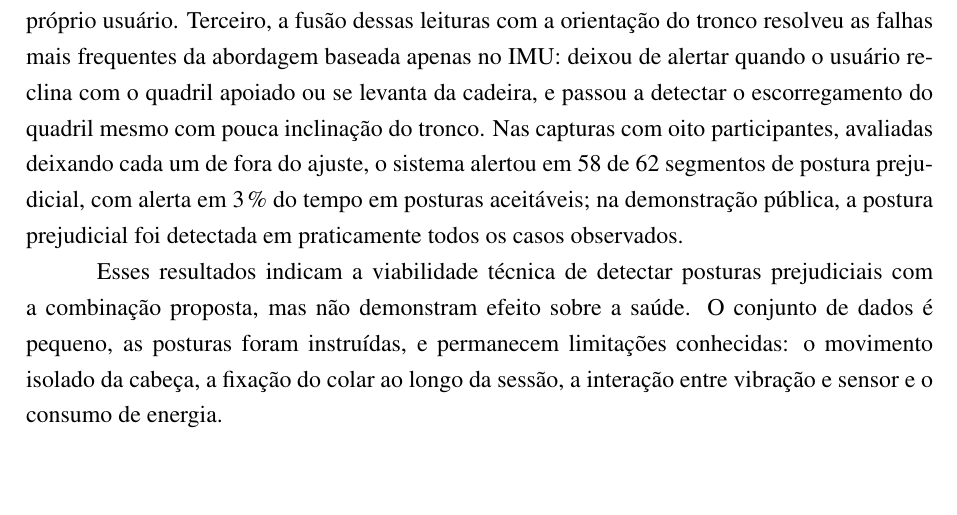
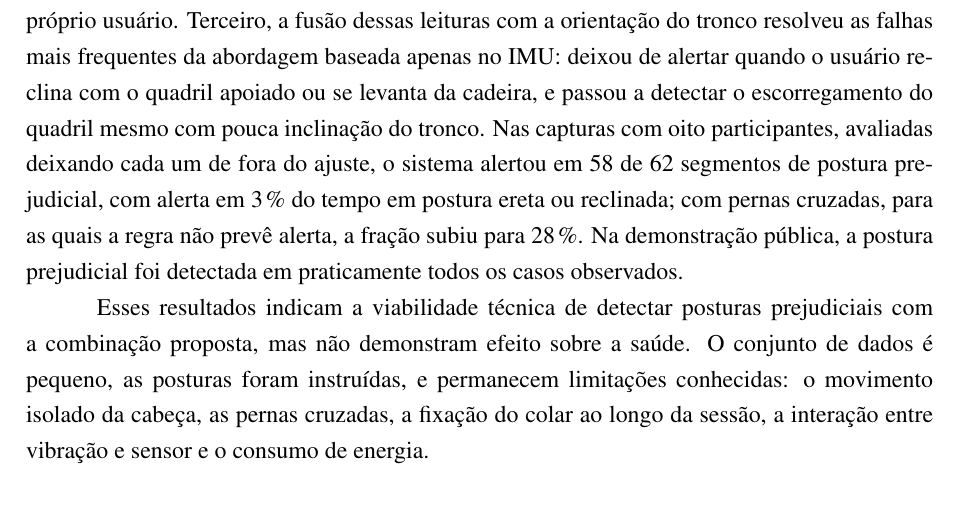
Before and after one commit to SmokeTag/posture-monitoring-system, a LaTeX document (report/relatorio_final.tex, which reads report/final/06_conclusao.tex): part of page 56 of 59, cut so that both start at the same text, the shorter picture padded with empty space. Compiled offline with pdfLaTeX.

Commit message:
report: state the crossed-legs false-alert rate in the conclusion
The 3% LOSO figure covers upright/reclined only; crossed legs reached 28%.

Co-Authored-By: Claude Opus 5.5 <noreply@anthropic.com>

```diff
--- a/report/final/06_conclusao.tex
+++ b/report/final/06_conclusao.tex
@@ -24,13 +24,14 @@ apoiado ou se levanta da cadeira, e passou a detectar o escorregamento do
 quadril mesmo com pouca inclinação do tronco. Nas capturas com oito
 participantes, avaliadas deixando cada um de fora do ajuste, o sistema alertou
 em 58 de 62 segmentos de postura prejudicial, com alerta em $3\,\%$ do tempo
-em posturas aceitáveis; na demonstração pública, a postura prejudicial foi
-detectada em praticamente todos os casos observados.
+em postura ereta ou reclinada; com pernas cruzadas, para as quais a regra não
+prevê alerta, a fração subiu para $28\,\%$. Na demonstração pública, a
+postura prejudicial foi detectada em praticamente todos os casos observados.
 
 Esses resultados indicam a viabilidade técnica de detectar posturas
 prejudiciais com a combinação proposta, mas não demonstram efeito sobre a
 saúde. O conjunto de dados é pequeno, as posturas foram instruídas, e
-permanecem limitações conhecidas: o movimento isolado da cabeça, a fixação do
+permanecem limitações conhecidas: o movimento isolado da cabeça, as pernas cruzadas, a fixação do
 colar ao longo da sessão, a interação entre vibração e sensor e o consumo de
 energia.
 
```
